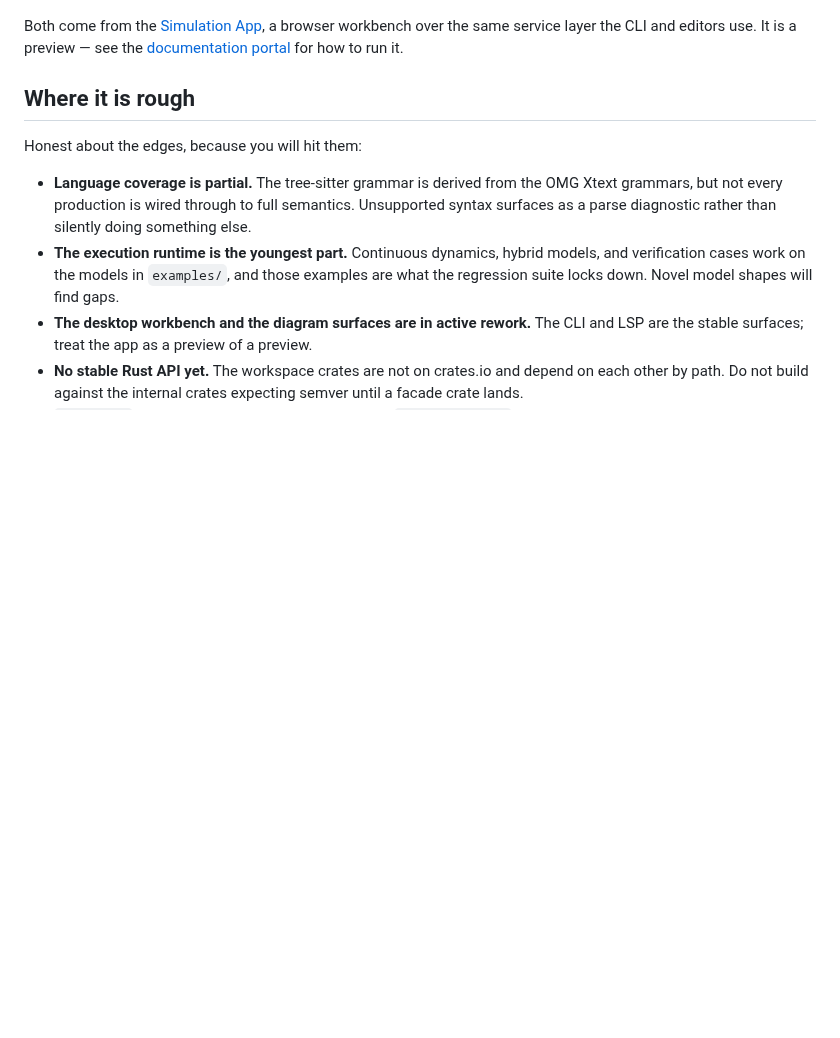
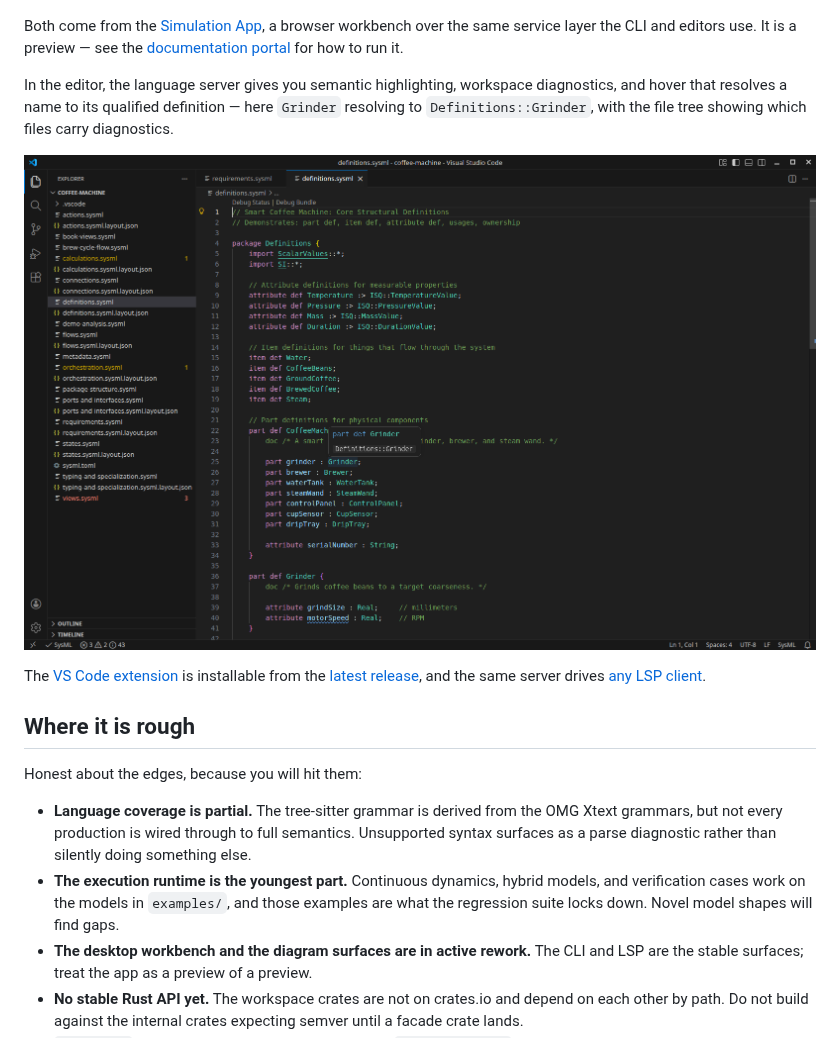
Before and after one commit to RickyMillar/sysml-rs, a Markdown page: README.md, the part around the change. Rendered like a GitHub page; pictures changed too: docs/images/vscode-extension.png (added); blank space fills up the shorter version.

Commit message:
Add the editor to the README screenshots
Captures the VS Code extension installed from the published VSIX, showing semantic highlighting, a hover resolving a name to its qualified definition, and per-file diagnostic counts. The language server was verified running rather than assumed: the status bar reports live diagnostic counts and the explorer annotates files.

Co-Authored-By: Claude Fable 5 <noreply@anthropic.com>

```diff
--- a/README.md
+++ b/README.md
@@ -61,6 +61,17 @@ Both come from the [Simulation App](editors/simulation-app/), a browser
 workbench over the same service layer the CLI and editors use. It is a preview
 — see the [documentation portal](https://rickymillar.github.io/sysml-rs/use/simulation-app/)
 for how to run it.
+
+In the editor, the language server gives you semantic highlighting, workspace
+diagnostics, and hover that resolves a name to its qualified definition —
+here `Grinder` resolving to `Definitions::Grinder`, with the file tree showing
+which files carry diagnostics.
+
+![VS Code editing a SysML model: semantic highlighting, a hover tooltip resolving Grinder to Definitions::Grinder, and per-file diagnostic counts in the explorer](docs/images/vscode-extension.png)
+
+The [VS Code extension](editors/vscode/) is installable from the
+[latest release](https://github.com/RickyMillar/sysml-rs/releases/latest), and
+the same server drives [any LSP client](https://rickymillar.github.io/sysml-rs/use/lsp/).
 
 ## Where it is rough
 
```
